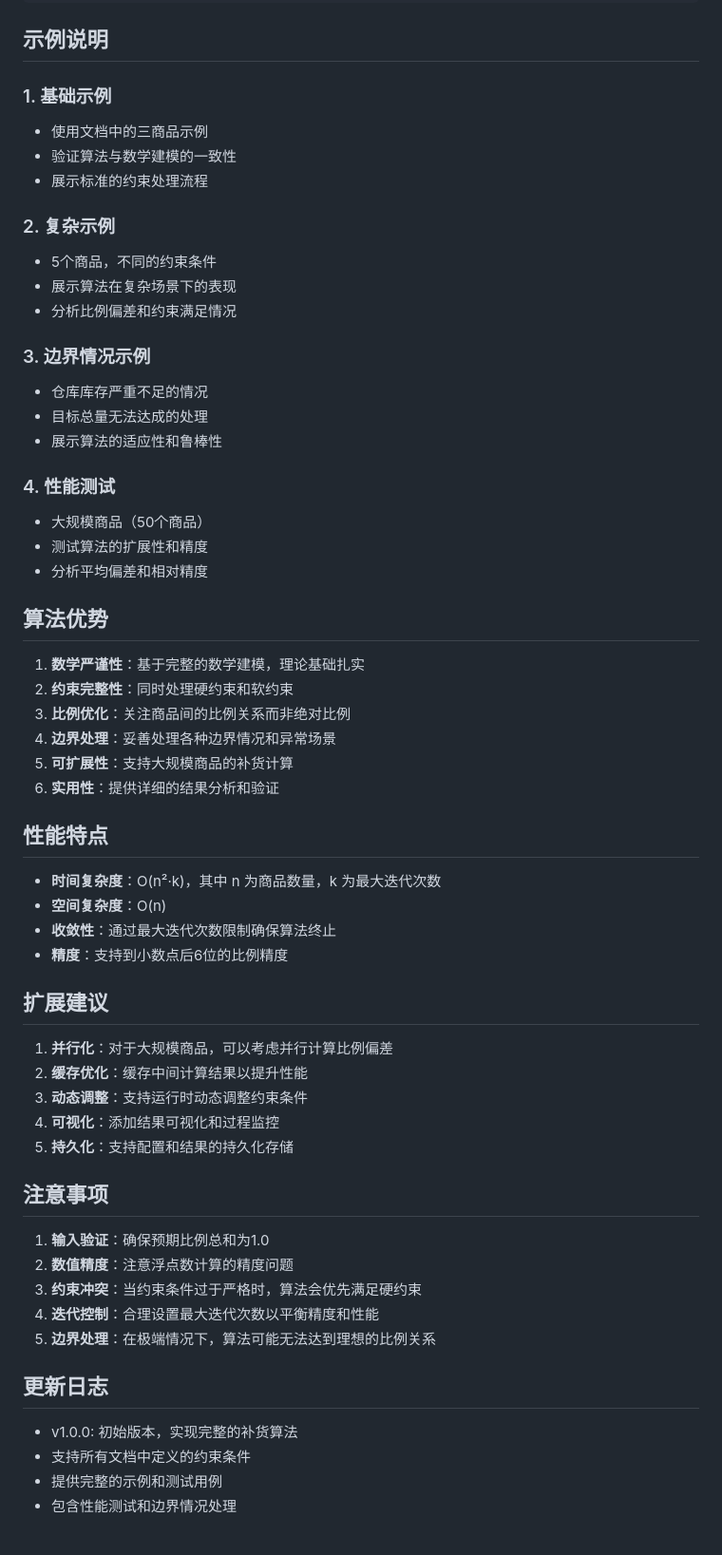
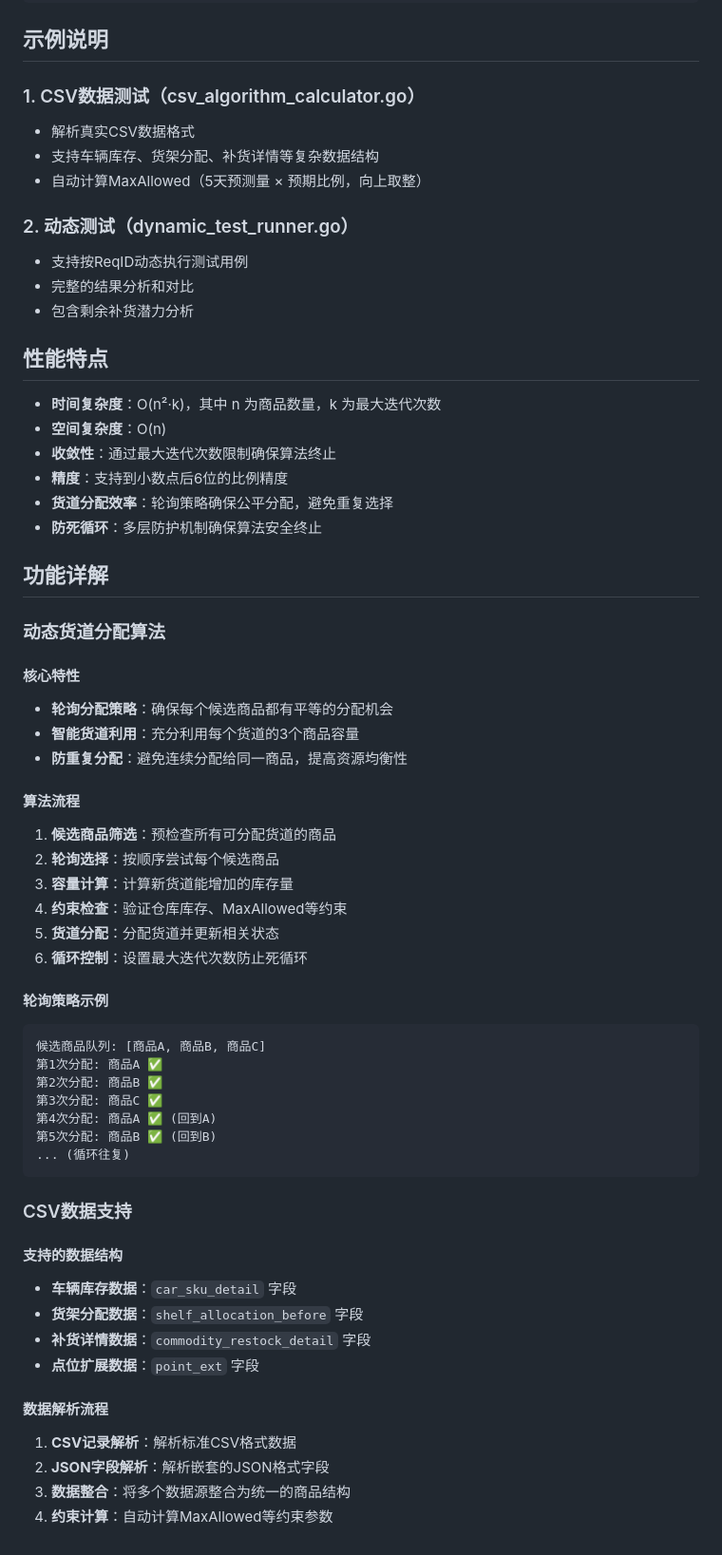
Before and after one commit to phillcai/kuhe, a Markdown page: golang/README_Replenishment.md, the part around one of its changes. Shown at 95% size. GitHub-like rendering.

Commit message:
更新文档，新增动态货道分配特性及相关算法流程说明，优化补货算法步骤，确保内容准确且易于理解。

````diff
--- a/golang/README_Replenishment.md
+++ b/golang/README_Replenishment.md
@@ -164,34 +158,16 @@ func main() {
 
 ## 示例说明
 
-### 1. 基础示例
-- 使用文档中的三商品示例
-- 验证算法与数学建模的一致性
-- 展示标准的约束处理流程
+### 1. CSV数据测试（csv_algorithm_calculator.go）
+- 解析真实CSV数据格式
+- 支持车辆库存、货架分配、补货详情等复杂数据结构
+- 自动计算MaxAllowed（5天预测量 × 预期比例，向上取整）
 
-### 2. 复杂示例
-- 5个商品，不同的约束条件
-- 展示算法在复杂场景下的表现
-- 分析比例偏差和约束满足情况
+### 2. 动态测试（dynamic_test_runner.go）
+- 支持按ReqID动态执行测试用例
+- 完整的结果分析和对比
+- 包含剩余补货潜力分析
 
-### 3. 边界情况示例
-- 仓库库存严重不足的情况
-- 目标总量无法达成的处理
-- 展示算法的适应性和鲁棒性
-
-### 4. 性能测试
-- 大规模商品（50个商品）
-- 测试算法的扩展性和精度
-- 分析平均偏差和相对精度
-
-## 算法优势
-
-1. **数学严谨性**：基于完整的数学建模，理论基础扎实
-2. **约束完整性**：同时处理硬约束和软约束
-3. **比例优化**：关注商品间的比例关系而非绝对比例
-4. **边界处理**：妥善处理各种边界情况和异常场景
-5. **可扩展性**：支持大规模商品的补货计算
-6. **实用性**：提供详细的结果分析和验证
 
 ## 性能特点
 
@@ -199,26 +175,50 @@ func main() {
 - **空间复杂度**：O(n)
 - **收敛性**：通过最大迭代次数限制确保算法终止
 - **精度**：支持到小数点后6位的比例精度
+- **货道分配效率**：轮询策略确保公平分配，避免重复选择
+- **防死循环**：多层防护机制确保算法安全终止
 
-## 扩展建议
 
-1. **并行化**：对于大规模商品，可以考虑并行计算比例偏差
-2. **缓存优化**：缓存中间计算结果以提升性能
-3. **动态调整**：支持运行时动态调整约束条件
-4. **可视化**：添加结果可视化和过程监控
-5. **持久化**：支持配置和结果的持久化存储
 
-## 注意事项
 
-1. **输入验证**：确保预期比例总和为1.0
-2. **数值精度**：注意浮点数计算的精度问题
-3. **约束冲突**：当约束条件过于严格时，算法会优先满足硬约束
-4. **迭代控制**：合理设置最大迭代次数以平衡精度和性能
-5. **边界处理**：在极端情况下，算法可能无法达到理想的比例关系
+## 功能详解
 
-## 更新日志
+### 动态货道分配算法
 
-- v1.0.0: 初始版本，实现完整的补货算法
-- 支持所有文档中定义的约束条件
-- 提供完整的示例和测试用例
-- 包含性能测试和边界情况处理
+#### 核心特性
+- **轮询分配策略**：确保每个候选商品都有平等的分配机会
+- **智能货道利用**：充分利用每个货道的3个商品容量
+- **防重复分配**：避免连续分配给同一商品，提高资源均衡性
+
+#### 算法流程
+1. **候选商品筛选**：预检查所有可分配货道的商品
+2. **轮询选择**：按顺序尝试每个候选商品
+3. **容量计算**：计算新货道能增加的库存量
+4. **约束检查**：验证仓库库存、MaxAllowed等约束
+5. **货道分配**：分配货道并更新相关状态
+6. **循环控制**：设置最大迭代次数防止死循环
+
+#### 轮询策略示例
+```
+候选商品队列: [商品A, 商品B, 商品C]
+第1次分配: 商品A ✅
+第2次分配: 商品B ✅
+第3次分配: 商品C ✅
+第4次分配: 商品A ✅ (回到A)
+第5次分配: 商品B ✅ (回到B)
+... (循环往复)
+```
+
+### CSV数据支持
+
+#### 支持的数据结构
+- **车辆库存数据**：`car_sku_detail` 字段
+- **货架分配数据**：`shelf_allocation_before` 字段
+- **补货详情数据**：`commodity_restock_detail` 字段
+- **点位扩展数据**：`point_ext` 字段
+
+#### 数据解析流程
+1. **CSV记录解析**：解析标准CSV格式数据
+2. **JSON字段解析**：解析嵌套的JSON格式字段
+3. **数据整合**：将多个数据源整合为统一的商品结构
+4. **约束计算**：自动计算MaxAllowed等约束参数
````
Also changed, not shown: other parts of golang/README_Replenishment.md (+17 -23 lines).
